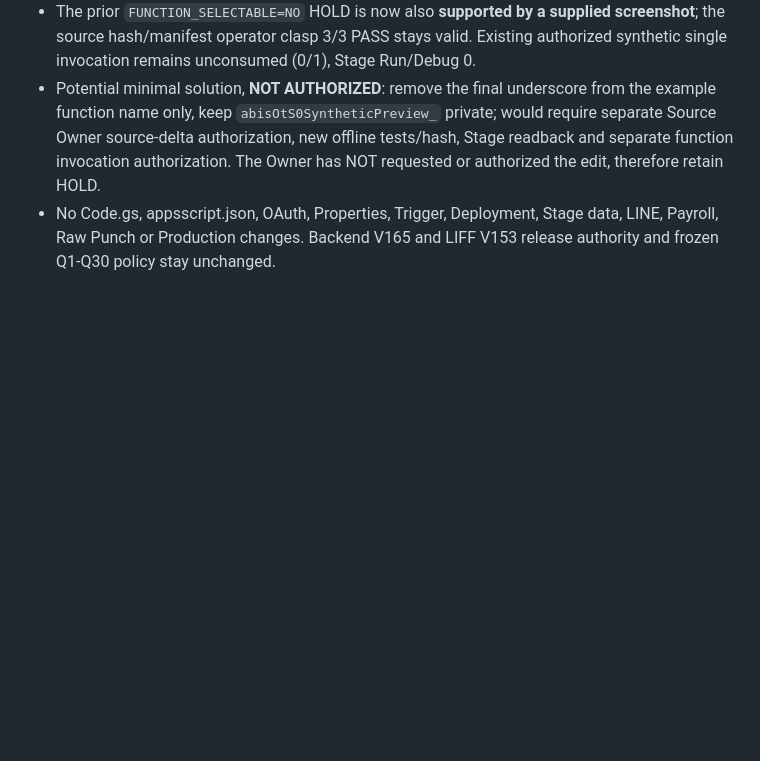
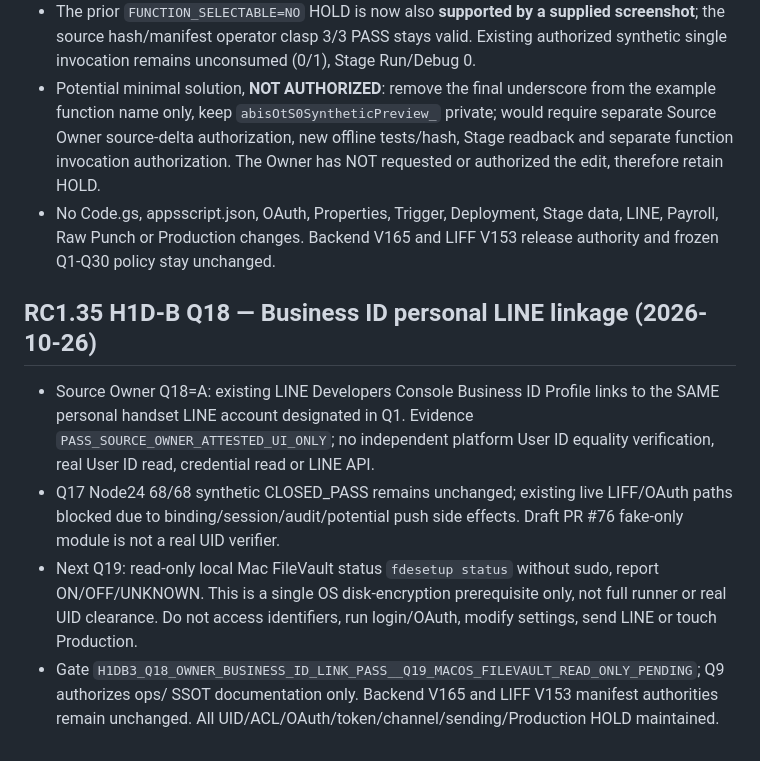
Before and after one commit to nooneknows70/abis-ess-liff, a Markdown page: ops/CURRENT_STATE.md, the part around the change. Drawn GitHub-style; blank space fills up the shorter version.

Commit message:
docs(ops): freeze RC135 Q18 owner evidence and Q19 read-only Mac gate

```diff
--- a/ops/CURRENT_STATE.md
+++ b/ops/CURRENT_STATE.md
@@ -244,3 +244,11 @@ Cross-repo note:
 - The prior `FUNCTION_SELECTABLE=NO` HOLD is now also **supported by a supplied screenshot**; the source hash/manifest operator clasp 3/3 PASS stays valid. Existing authorized synthetic single invocation remains unconsumed (0/1), Stage Run/Debug 0.
 - Potential minimal solution, **NOT AUTHORIZED**: remove the final underscore from the example function name only, keep `abisOtS0SyntheticPreview_` private; would require separate Source Owner source-delta authorization, new offline tests/hash, Stage readback and separate function invocation authorization. The Owner has NOT requested or authorized the edit, therefore retain HOLD.
 - No Code.gs, appsscript.json, OAuth, Properties, Trigger, Deployment, Stage data, LINE, Payroll, Raw Punch or Production changes. Backend V165 and LIFF V153 release authority and frozen Q1-Q30 policy stay unchanged.
+
+
+## RC1.35 H1D-B Q18 — Business ID personal LINE linkage (2026-10-26)
+
+- Source Owner Q18=A: existing LINE Developers Console Business ID Profile links to the SAME personal handset LINE account designated in Q1. Evidence `PASS_SOURCE_OWNER_ATTESTED_UI_ONLY`; no independent platform User ID equality verification, real User ID read, credential read or LINE API.
+- Q17 Node24 68/68 synthetic CLOSED_PASS remains unchanged; existing live LIFF/OAuth paths blocked due to binding/session/audit/potential push side effects. Draft PR #76 fake-only module is not a real UID verifier.
+- Next Q19: read-only local Mac FileVault status `fdesetup status` without sudo, report ON/OFF/UNKNOWN. This is a single OS disk-encryption prerequisite only, not full runner or real UID clearance. Do not access identifiers, run login/OAuth, modify settings, send LINE or touch Production.
+- Gate `H1DB3_Q18_OWNER_BUSINESS_ID_LINK_PASS__Q19_MACOS_FILEVAULT_READ_ONLY_PENDING`; Q9 authorizes ops/ SSOT documentation only. Backend V165 and LIFF V153 manifest authorities remain unchanged. All UID/ACL/OAuth/token/channel/sending/Production HOLD maintained.
```
